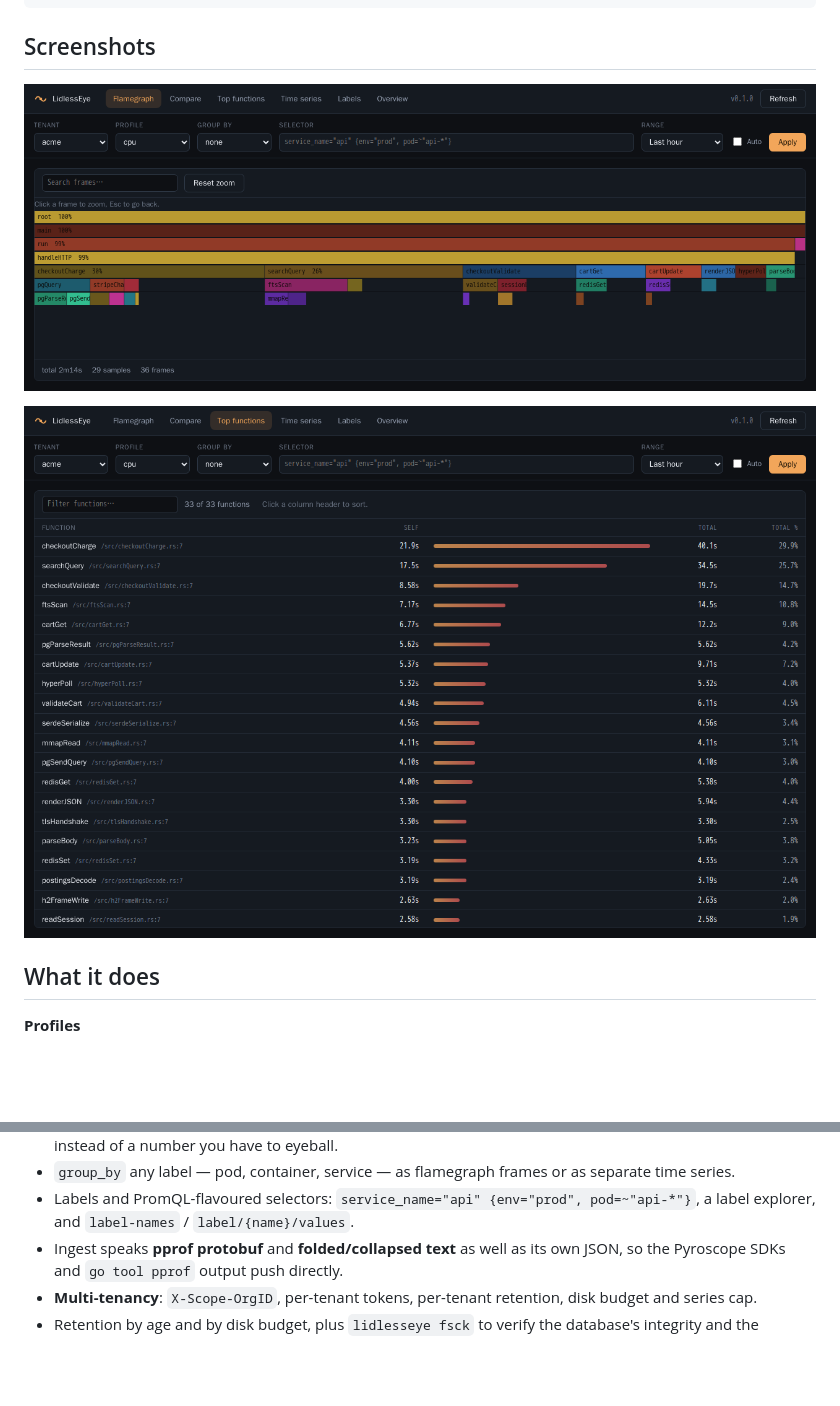
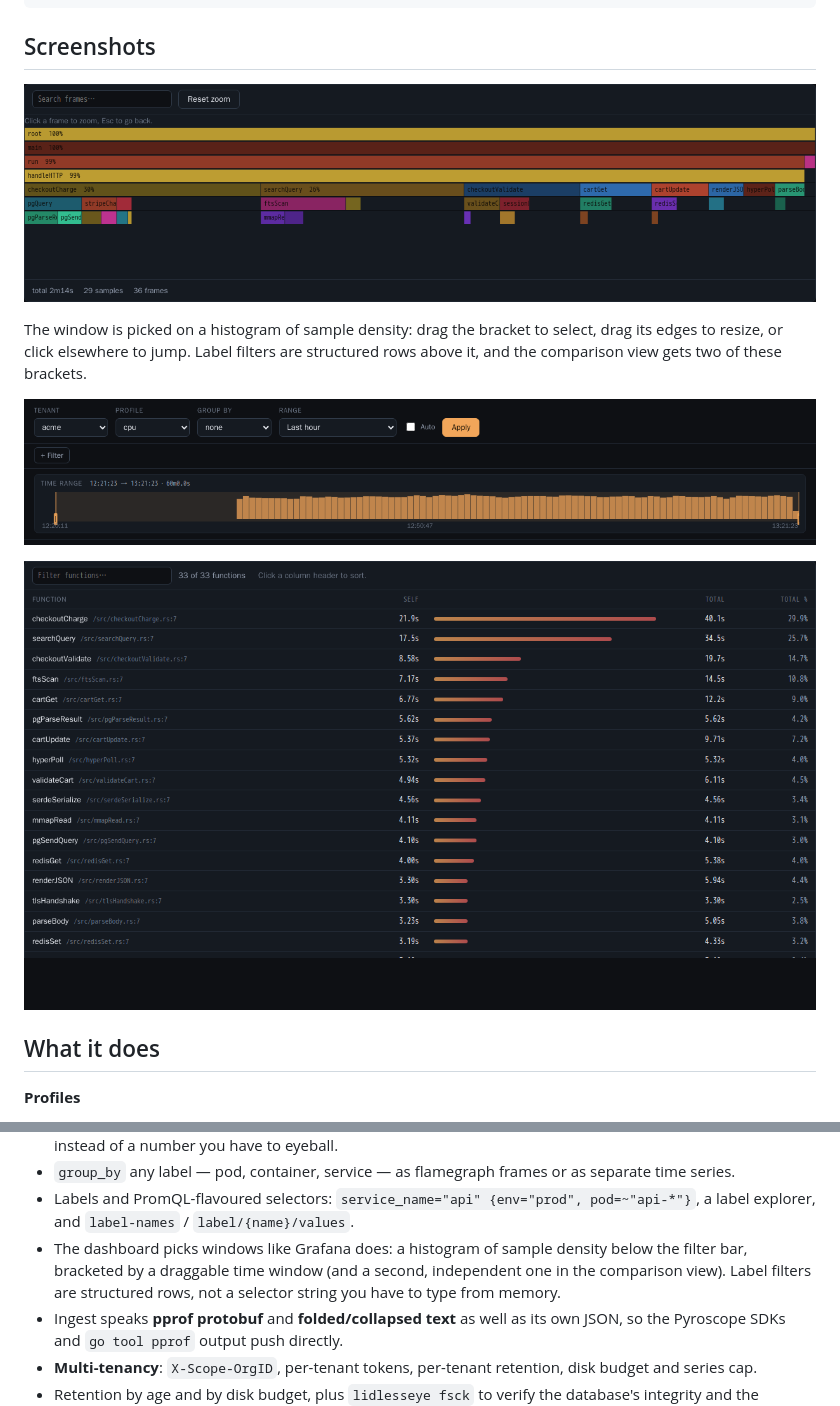
Before and after one commit to xsj321/LidlessEye, a Markdown page: README.md, 2 parts joined by grey strips. GitHub-like rendering; pictures changed too: docs/images/flamegraph.png, docs/images/time-range.png (added), docs/images/top.png; blank space fills up the shorter version.

```diff
--- a/README.md
+++ b/README.md
@@ -29,6 +29,12 @@ choices:
 
 ![Flamegraph](docs/images/flamegraph.png)
 
+The window is picked on a histogram of sample density: drag the bracket to
+select, drag its edges to resize, or click elsewhere to jump. Label filters are
+structured rows above it, and the comparison view gets two of these brackets.
+
+![Time range and label filters](docs/images/time-range.png)
+
 ![Top functions](docs/images/top.png)
 
 ## What it does
@@ -57,6 +63,10 @@ choices:
   separate time series.
 - Labels and PromQL-flavoured selectors: `service_name="api" {env="prod",
   pod=~"api-*"}`, a label explorer, and `label-names` / `label/{name}/values`.
+- The dashboard picks windows like Grafana does: a histogram of sample
+  density below the filter bar, bracketed by a draggable time window (and a
+  second, independent one in the comparison view). Label filters are
+  structured rows, not a selector string you have to type from memory.
 - Ingest speaks **pprof protobuf** and **folded/collapsed text** as well as its
   own JSON, so the Pyroscope SDKs and `go tool pprof` output push directly.
 - **Multi-tenancy**: `X-Scope-OrgID`, per-tenant tokens, per-tenant retention,
```
Also changed, not shown: docs/images/overview.png, docs/images/timeseries.png, 7 other files.
